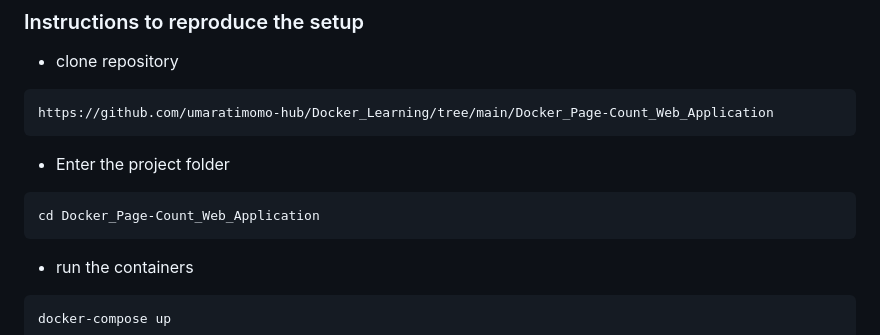
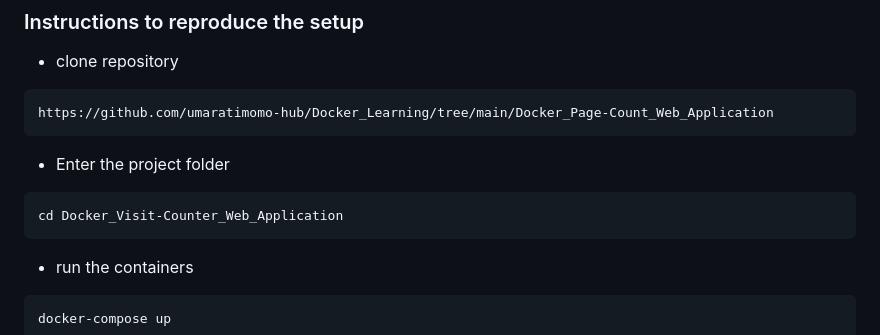
Before and after one commit to umaratimomo-hub/Docker_Learning, a Markdown page: Docker_Visit-Counter_Web_Application/README.md, the part around the change. Rendered like a GitHub page.

````diff
--- a/Docker_Visit-Counter_Web_Application/README.md
+++ b/Docker_Visit-Counter_Web_Application/README.md
@@ -146,7 +146,7 @@ https://github.com/umaratimomo-hub/Docker_Learning/tree/main/Docker_Page-Count_W
 
 - Enter the project folder
 ```
-cd Docker_Page-Count_Web_Application
+cd Docker_Visit-Counter_Web_Application
 ```
 
 - run the containers
````
